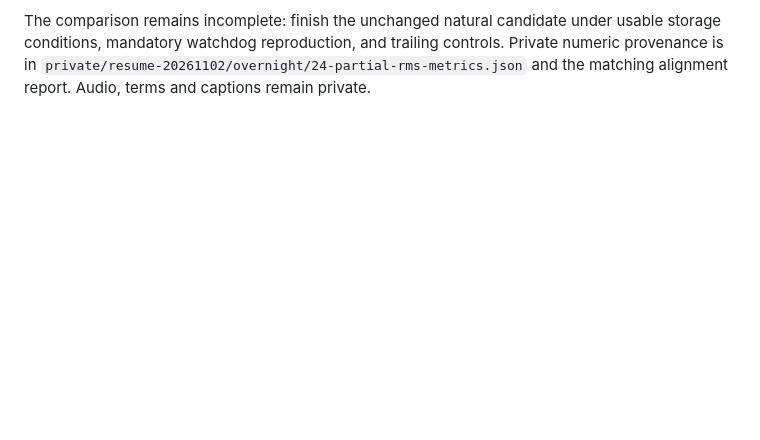
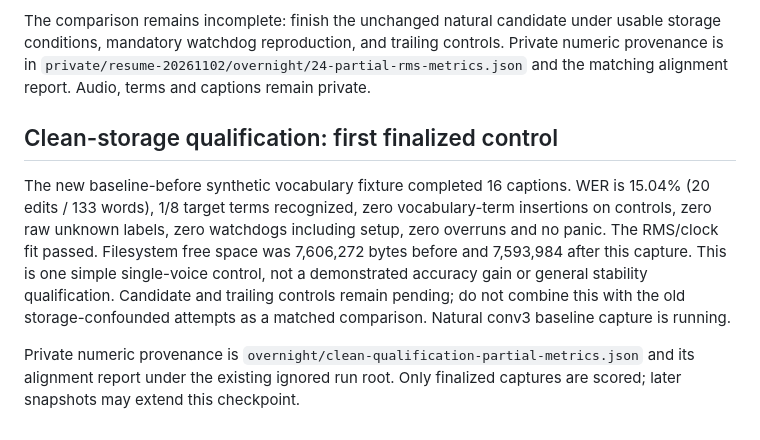
Before and after one commit to CadenGithubB/HardwareOne_Speech_To_Text, a Markdown page: docs/STT_EXPERIMENT_RESULTS.md, the part around the change. Drawn GitHub-style; blank space fills up the shorter version.

Commit message:
Record first finalized clean-storage baseline without promotion claims

```diff
--- a/docs/STT_EXPERIMENT_RESULTS.md
+++ b/docs/STT_EXPERIMENT_RESULTS.md
@@ -111,3 +111,18 @@ The comparison remains incomplete: finish the unchanged natural candidate under
 storage conditions, mandatory watchdog reproduction, and trailing controls. Private numeric
 provenance is in `private/resume-20261102/overnight/24-partial-rms-metrics.json` and the
 matching alignment report. Audio, terms and captions remain private.
+
+## Clean-storage qualification: first finalized control
+
+The new baseline-before synthetic vocabulary fixture completed 16 captions. WER is
+15.04% (20 edits / 133 words), 1/8 target terms recognized, zero vocabulary-term
+insertions on controls, zero raw unknown labels, zero watchdogs including setup,
+zero overruns and no panic. The RMS/clock fit passed. Filesystem free space was
+7,606,272 bytes before and 7,593,984 after this capture. This is one simple single-voice
+control, not a demonstrated accuracy gain or general stability qualification. Candidate
+and trailing controls remain pending; do not combine this with the old storage-confounded
+attempts as a matched comparison. Natural conv3 baseline capture is running.
+
+Private numeric provenance is `overnight/clean-qualification-partial-metrics.json` and
+its alignment report under the existing ignored run root. Only finalized captures are
+scored; later snapshots may extend this checkpoint.
```
Also changed, not shown: docs/STT_PRODUCT_HANDOFF.md (+7 -0 lines).
